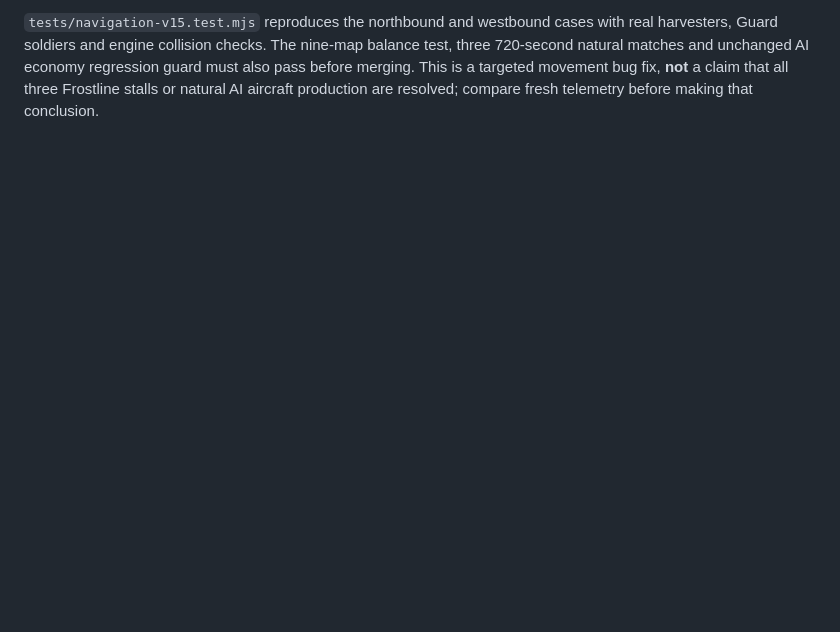
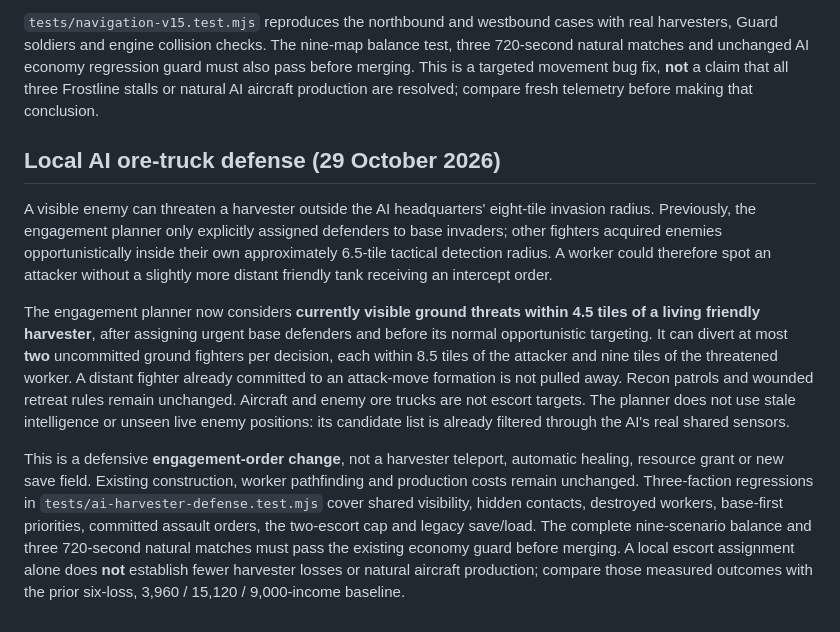
Before and after one commit to shukritobi/chrono-dominion, a Markdown page: docs/AI-HARVESTER-TELEMETRY.md, the part around the change. GitHub-like rendering; blank space fills up the shorter version.

Commit message:
Document bounded AI ore-truck escort behavior and economy verification limits

```diff
--- a/docs/AI-HARVESTER-TELEMETRY.md
+++ b/docs/AI-HARVESTER-TELEMETRY.md
@@ -256,3 +256,33 @@ economy regression guard must also pass before merging. This is a targeted
 movement bug fix, **not** a claim that all three Frostline stalls or natural
 AI aircraft production are resolved; compare fresh telemetry before making
 that conclusion.
+
+## Local AI ore-truck defense (29 October 2026)
+
+A visible enemy can threaten a harvester outside the AI headquarters' eight-tile
+invasion radius. Previously, the engagement planner only explicitly assigned
+defenders to base invaders; other fighters acquired enemies opportunistically
+inside their own approximately 6.5-tile tactical detection radius. A worker
+could therefore spot an attacker without a slightly more distant friendly tank
+receiving an intercept order.
+
+The engagement planner now considers **currently visible ground threats within
+4.5 tiles of a living friendly harvester**, after assigning urgent base defenders
+and before its normal opportunistic targeting. It can divert at most **two**
+uncommitted ground fighters per decision, each within 8.5 tiles of the attacker
+and nine tiles of the threatened worker. A distant fighter already committed to
+an attack-move formation is not pulled away. Recon patrols and wounded retreat
+rules remain unchanged. Aircraft and enemy ore trucks are not escort targets.
+The planner does not use stale intelligence or unseen live enemy positions:
+its candidate list is already filtered through the AI's real shared sensors.
+
+This is a defensive **engagement-order change**, not a harvester teleport,
+automatic healing, resource grant or new save field. Existing construction,
+worker pathfinding and production costs remain unchanged. Three-faction
+regressions in `tests/ai-harvester-defense.test.mjs` cover shared visibility,
+hidden contacts, destroyed workers, base-first priorities, committed assault
+orders, the two-escort cap and legacy save/load. The complete nine-scenario
+balance and three 720-second natural matches must pass the existing economy
+guard before merging. A local escort assignment alone does **not** establish
+fewer harvester losses or natural aircraft production; compare those measured
+outcomes with the prior six-loss, 3,960 / 15,120 / 9,000-income baseline.
```
